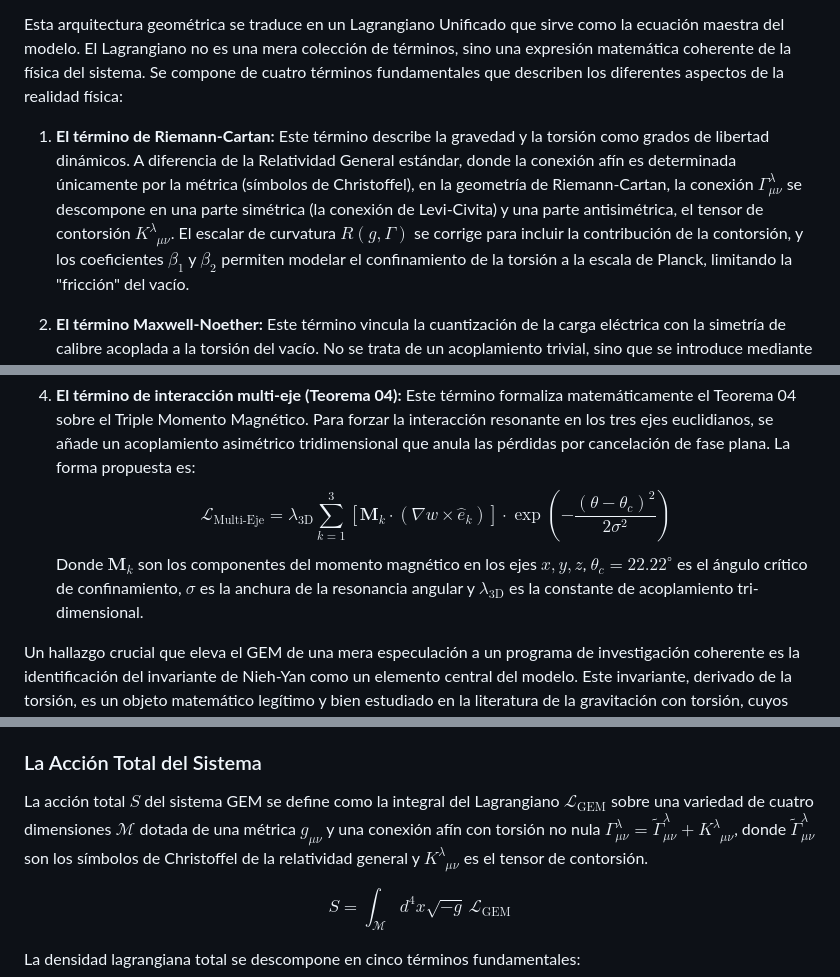
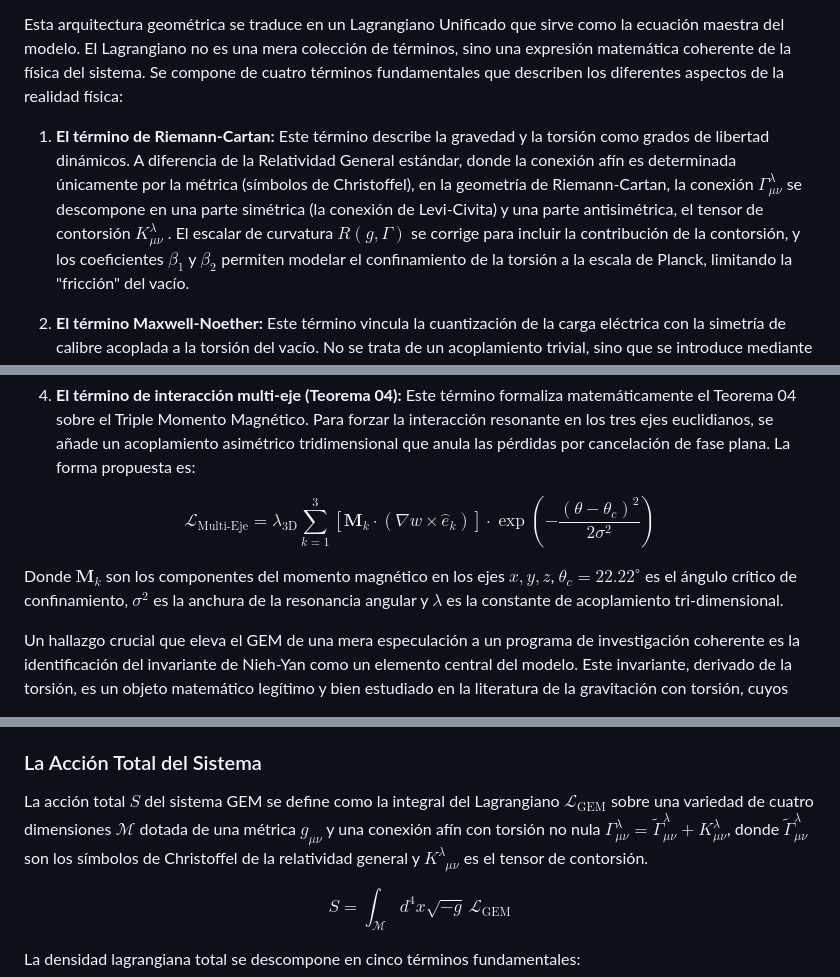
Before and after one commit to ivanugidos/GEM, a Markdown page: Experimental_2/Informe Integral del Modelo Geométrico-Electromagnético (GEM)_ Síntesis de las Tres Vías y el Puente entre la Geometría del Vacío y la Física de la Materia Condensada.md, 3 parts joined by grey strips. Rendered like a GitHub page.

Commit message:
Revise Lagrangian terms in GEM model
Refactor the Lagrangian terms in the GEM model to clarify the mathematical structure and physical implications. Update the description of the Riemann-Cartan term, Maxwell-Noether term, scalar field, and multi-axis interaction term.

```diff
--- a/Experimental_2/Informe Integral del Modelo Geométrico-Electromagnético (GEM)_ Síntesis de las Tres Vías y el Puente entre la Geometría del Vacío y la Física de la Materia Condensada.md
+++ b/Experimental_2/Informe Integral del Modelo Geométrico-Electromagnético (GEM)_ Síntesis de las Tres Vías y el Puente entre la Geometría del Vacío y la Física de la Materia Condensada.md
@@ -14,15 +14,17 @@ La estructura topológica del vacío se postula como discreta, gobernada por el
 
 Esta arquitectura geométrica se traduce en un Lagrangiano Unificado que sirve como la ecuación maestra del modelo. El Lagrangiano no es una mera colección de términos, sino una expresión matemática coherente de la física del sistema. Se compone de cuatro términos fundamentales que describen los diferentes aspectos de la realidad física:
 
-1.  **El término de Riemann-Cartan:** Este término describe la gravedad y la torsión como grados de libertad dinámicos. A diferencia de la Relatividad General estándar, donde la conexión afín es determinada únicamente por la métrica (símbolos de Christoffel), en la geometría de Riemann-Cartan, la conexión $\Gamma^\lambda_{\mu\nu}$ se descompone en una parte simétrica (la conexión de Levi-Civita) y una parte antisimétrica, el tensor de contorsión $K^\lambda_{\phantom{\lambda}\mu\nu}$. El escalar de curvatura $R(g, \Gamma)$ se corrige para incluir la contribución de la contorsión, y los coeficientes $\beta_1$ y $\beta_2$ permiten modelar el confinamiento de la torsión a la escala de Planck, limitando la "fricción" del vacío.
+1.  **El término de Riemann-Cartan:** Este término describe la gravedad y la torsión como grados de libertad dinámicos. A diferencia de la Relatividad General estándar, donde la conexión afín es determinada únicamente por la métrica (símbolos de Christoffel), en la geometría de Riemann-Cartan, la conexión $\Gamma^\lambda_{\mu\nu}$ se descompone en una parte simétrica (la conexión de Levi-Civita) y una parte antisimétrica, el tensor de contorsión $K^\lambda_{\mu\nu}$ . El escalar de curvatura $R(g, \Gamma)$ se corrige para incluir la contribución de la contorsión, y los coeficientes $\beta_1$ y $\beta_2$ permiten modelar el confinamiento de la torsión a la escala de Planck, limitando la "fricción" del vacío.
 
 2.  **El término Maxwell-Noether:** Este término vincula la cuantización de la carga eléctrica con la simetría de calibre acoplada a la torsión del vacío. No se trata de un acoplamiento trivial, sino que se introduce mediante un término tipo Chern-Simons, que es un invariante topológico que depende de la conexión y que juega un papel crucial en la teoría cuántica de campos. El campo electromagnético $F_{\mu\nu}$ y su dual $\tilde{F}^{\mu\nu}$ están acoplados al "ángulo topológico del vacío" $\theta(x)$, cuya dinámica está ligada a la constante de estructura fina $\alpha$. Esta formulación permite derivar la cuantización de la carga a partir de la estructura topológica del vacío, en lugar de imponerla como una condición de frontera.
 
 3.  **El campo escalar del vacío ($\phi_{0.477}$):** Este es el motor de la "Quinta Fuerza" o potencial negentrópico del vacío. El nombre "0.477" no es una mera etiqueta, sino que deriva de una observación heurística: la suma de las constantes matemáticas fundamentales $\pi + e + \Phi \approx 7.4779$, donde el "exceso decimal" 0.477 define la densidad de energía de un campo escalar $\phi$ cuyo potencial $V(\phi)$ experimenta una ruptura espontánea de simetría desde el grupo icosaédrico $I_h$ hacia el grupo tridimensional de rotaciones $SO(3)$. El potencial se modela con un mínimo de energía de vacío (VEV) localizado en el coeficiente de polaridad escalar, y la constante de sintonía 0.477 actúa como el torque dinámico que impide el colapso térmico del sistema, funcionando como una "bomba de negentropía".
 
 4.  **El término de interacción multi-eje (Teorema 04):** Este término formaliza matemáticamente el Teorema 04 sobre el Triple Momento Magnético. Para forzar la interacción resonante en los tres ejes euclidianos, se añade un acoplamiento asimétrico tridimensional que anula las pérdidas por cancelación de fase plana. La forma propuesta es:
-    $$\mathcal{L}_{\text{Multi-Eje}} = \lambda_{\text{3D}} \sum_{k=1}^{3} \left[ \mathbf{M}_k \cdot (\nabla w \times \hat{e}_k) \right] \cdot \exp\left(-\frac{(\theta - \theta_c)^2}{2\sigma^2}\right)$$
-    Donde $\mathbf{M}_k$ son los componentes del momento magnético en los ejes $x, y, z$, $\theta_c = 22.22^\circ$ es el ángulo crítico de confinamiento, $\sigma$ es la anchura de la resonancia angular y $\lambda_{\text{3D}}$ es la constante de acoplamiento tri-dimensional.
+
+$$\mathcal{L}_{\text{Multi-Eje}} = \lambda_{\text{3D}} \sum_{k=1}^{3} \left[ \mathbf{M}_k \cdot (\nabla w \times \hat{e}_k) \right] \cdot \exp\left(-\frac{(\theta - \theta_c)^2}{2\sigma^2}\right)$$
+
+Donde $\mathbf{M}_k$ son los componentes del momento magnético en los ejes $x, y, z$, $\theta_c = 22.22^\circ$ es el ángulo crítico de confinamiento, $\sigma^2$ es la anchura de la resonancia angular y $\lambda$ es la constante de acoplamiento tri-dimensional.
 
 Un hallazgo crucial que eleva el GEM de una mera especulación a un programa de investigación coherente es la identificación del invariante de Nieh-Yan como un elemento central del modelo. Este invariante, derivado de la torsión, es un objeto matemático legítimo y bien estudiado en la literatura de la gravitación con torsión, cuyos fundamentos fueron sentados por Nieh y Yan en 1982. Su inclusión en el Lagrangiano no es una invención ad hoc para hacer que las ecuaciones "cuenquen", sino una consecuencia natural y obligada de la geometría elegida. Esto es lo que distingue al GEM de otras propuestas especulativas: su coherencia interna y su anclaje a una tradición matemática y física sólida.
 
@@ -104,7 +106,7 @@ Para proporcionar una base técnica sólida a las recomendaciones anteriores, se
 
 ### La Acción Total del Sistema
 
-La acción total $S$ del sistema GEM se define como la integral del Lagrangiano $\mathcal{L}_{\text{GEM}}$ sobre una variedad de cuatro dimensiones $\mathcal{M}$ dotada de una métrica $g_{\mu\nu}$ y una conexión afín con torsión no nula $\Gamma^\lambda_{\mu\nu} = \tilde{\Gamma}^\lambda_{\mu\nu} + K^\lambda_{\phantom{\lambda}\mu\nu}$, donde $\tilde{\Gamma}^\lambda_{\mu\nu}$ son los símbolos de Christoffel de la relatividad general y $K^\lambda_{\phantom{\lambda}\mu\nu}$ es el tensor de contorsión.
+La acción total $S$ del sistema GEM se define como la integral del Lagrangiano $\mathcal{L}_{\text{GEM}}$ sobre una variedad de cuatro dimensiones $\mathcal{M}$ dotada de una métrica $g_{\mu\nu}$ y una conexión afín con torsión no nula $\Gamma^\lambda_{\mu\nu} = \tilde{\Gamma}^\lambda_{\mu\nu} + K^\lambda_{\mu\nu}$, donde $\tilde{\Gamma}^\lambda_{\mu\nu}$ son los símbolos de Christoffel de la relatividad general y $K^\lambda_{\phantom{\lambda}\mu\nu}$ es el tensor de contorsión.
 
 $$S = \int_\mathcal{M} d^4x \sqrt{-g} \, \mathcal{L}_{\text{GEM}}$$
 
```
